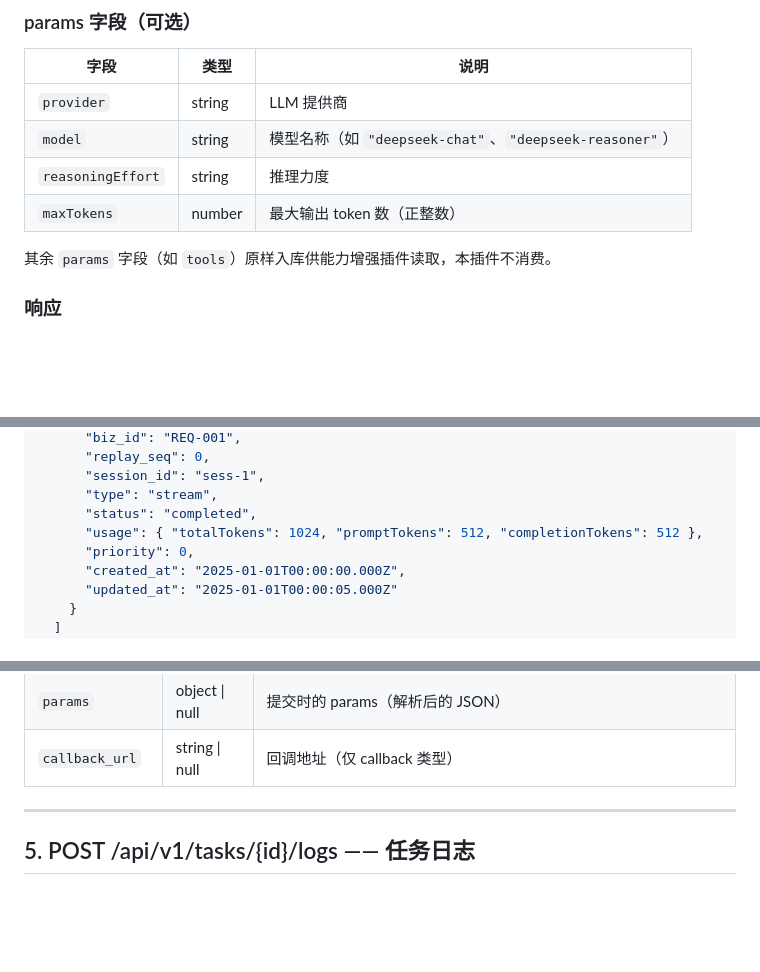
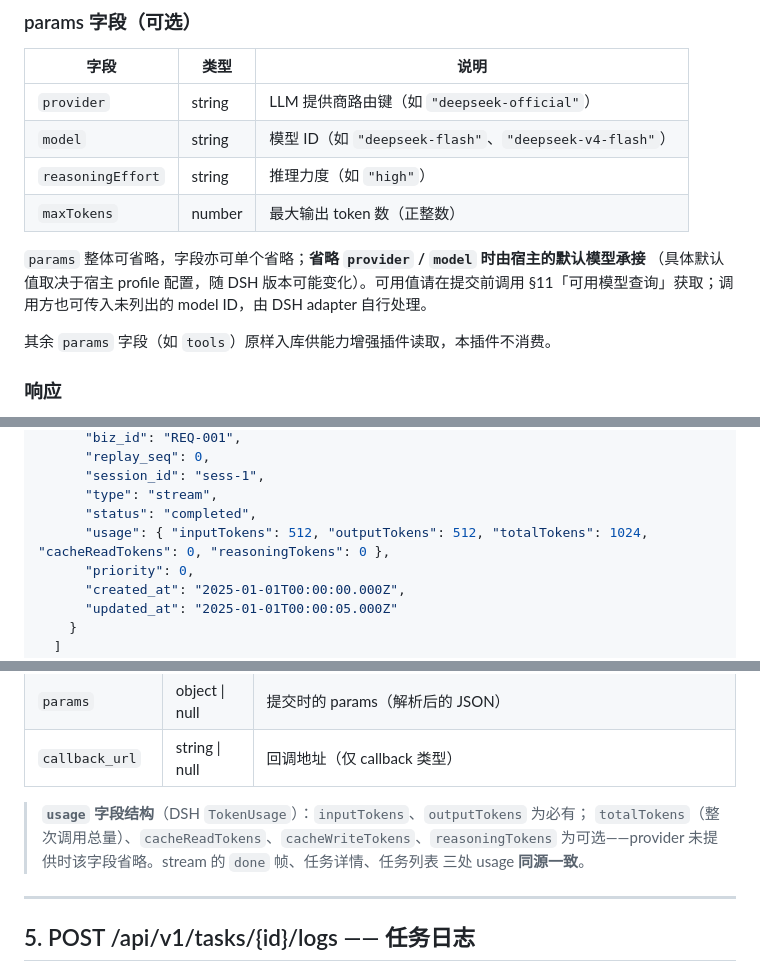
Before and after one commit to NewSpringWei/dsh-biz-bridge, a Markdown page: docs/api.md, 3 parts joined by grey strips. Rendered like a GitHub page; blank space fills up the shorter version.

Commit message:
docs(api): 修正模型示例与 usage 字段结构
- params.model 示例原为 deepseek-chat / deepseek-reasoner，均非 DSH 注册模型，
  改为实际 ID（deepseek-flash / deepseek-v4-flash），并说明省略时由宿主默认模型承接。
- usage 示例原用 promptTokens / completionTokens，与 DSH TokenUsage 字段不符，
  改为 inputTokens / outputTokens / totalTokens / cacheReadTokens / reasoningTokens，
  并补充字段结构说明。

```diff
--- a/docs/api.md
+++ b/docs/api.md
@@ -92,10 +92,14 @@
 
 | 字段 | 类型 | 说明 |
 |------|------|------|
-| `provider` | string | LLM 提供商 |
-| `model` | string | 模型名称（如 `"deepseek-chat"`、`"deepseek-reasoner"`） |
-| `reasoningEffort` | string | 推理力度 |
+| `provider` | string | LLM 提供商路由键（如 `"deepseek-official"`） |
+| `model` | string | 模型 ID（如 `"deepseek-flash"`、`"deepseek-v4-flash"`） |
+| `reasoningEffort` | string | 推理力度（如 `"high"`） |
 | `maxTokens` | number | 最大输出 token 数（正整数） |
+
+`params` 整体可省略，字段亦可单个省略；**省略 `provider` / `model` 时由宿主的默认模型承接**
+（具体默认值取决于宿主 profile 配置，随 DSH 版本可能变化）。可用值请在提交前调用
+§11「可用模型查询」获取；调用方也可传入未列出的 model ID，由 DSH adapter 自行处理。
 
 其余 `params` 字段（如 `tools`）原样入库供能力增强插件读取，本插件不消费。
 
@@ -196,7 +200,7 @@
       "session_id": "sess-1",
       "type": "stream",
       "status": "completed",
-      "usage": { "totalTokens": 1024, "promptTokens": 512, "completionTokens": 512 },
+      "usage": { "inputTokens": 512, "outputTokens": 512, "totalTokens": 1024, "cacheReadTokens": 0, "reasoningTokens": 0 },
       "priority": 0,
       "created_at": "2025-01-01T00:00:00.000Z",
       "updated_at": "2025-01-01T00:00:05.000Z"
@@ -251,6 +255,11 @@
 | `error_message` | string \| null | 失败原因（仅 failed/callback_failed 有值） |
 | `params` | object \| null | 提交时的 params（解析后的 JSON） |
 | `callback_url` | string \| null | 回调地址（仅 callback 类型） |
+
+> **`usage` 字段结构**（DSH `TokenUsage`）：`inputTokens`、`outputTokens` 为必有；
+> `totalTokens`（整次调用总量）、`cacheReadTokens`、`cacheWriteTokens`、`reasoningTokens`
+> 为可选——provider 未提供时该字段省略。stream 的 `done` 帧、任务详情、任务列表
+> 三处 usage **同源一致**。
 
 ---
 
```
Also changed, not shown: other parts of docs/api.md (+1 -1 lines).
